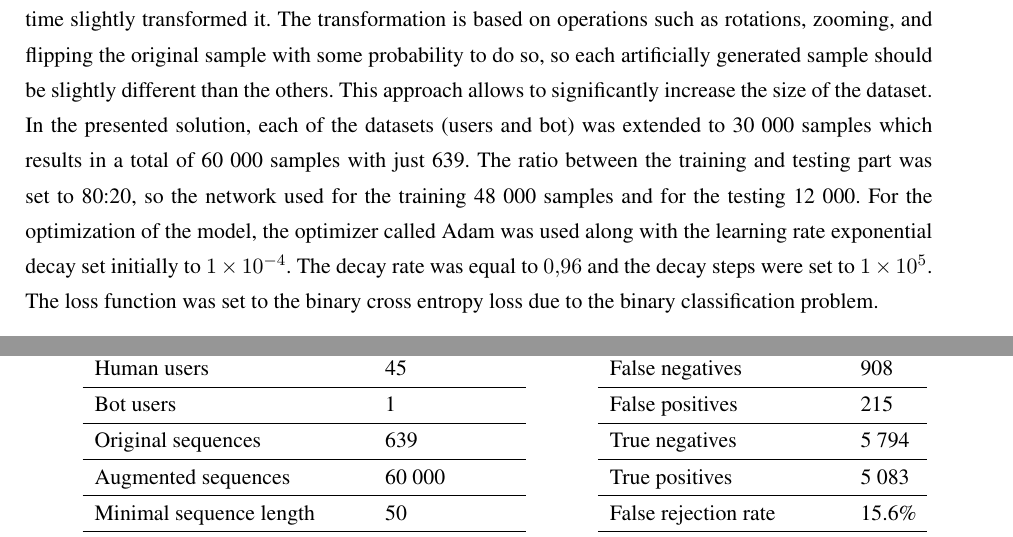
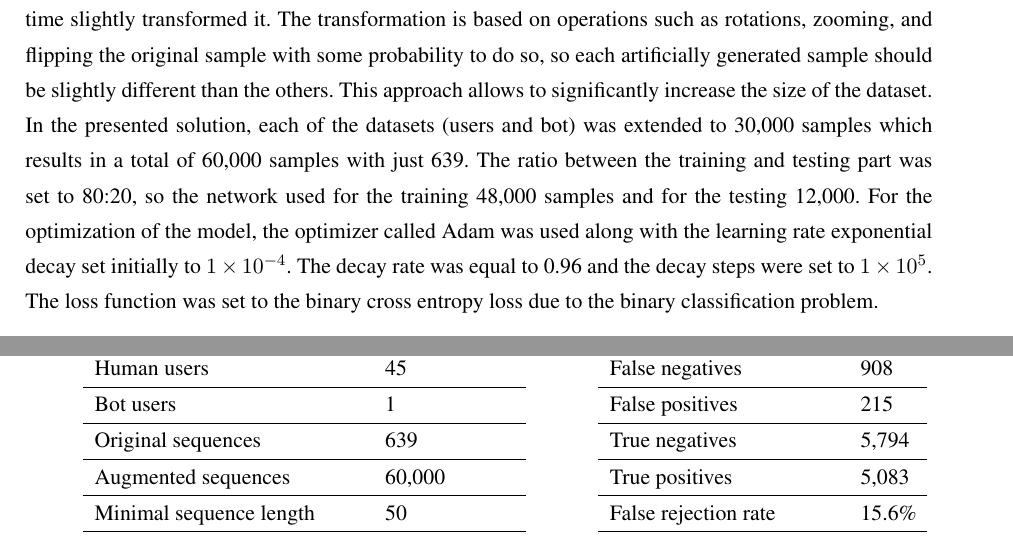
Before and after one commit to Mouse-BB-Team/Thesis, a LaTeX thesis (thesis/main.tex, which reads thesis/chapters/implementation/machine-learning-model-subchapter.tex, thesis/chapters/summary/summary.tex): two parts of pages 24 and 27 of 40, joined at a grey line, cut so that both start at the same text. Compiled offline with pdfLaTeX.

Commit message:
number display

```diff
--- a/thesis/chapters/implementation/machine-learning-model-subchapter.tex
+++ b/thesis/chapters/implementation/machine-learning-model-subchapter.tex
@@ -51,8 +51,8 @@ Even when the data is of lower quality, algorithms can actually perform better,
 The main idea of this approach is to increase the samples of the dataset by using the same sample several times, but each time slightly transformed it.
 The transformation is based on operations such as rotations, zooming, and flipping the original sample with some probability to do so, so each artificially generated sample should be slightly different than the others.
 This approach allows to significantly increase the size of the dataset.
-In the presented solution, each of the datasets (users and bot) was extended to 30 000 samples which results in a total of 60 000 samples with just 639.
-The ratio between the training and testing part was set to 80:20, so the network used for the training 48 000 samples and for the testing 12 000.
+In the presented solution, each of the datasets (users and bot) was extended to 30,000 samples which results in a total of 60,000 samples with just 639.
+The ratio between the training and testing part was set to 80:20, so the network used for the training 48,000 samples and for the testing 12,000.
 For the optimization of the model, the optimizer called Adam was used along with the learning rate exponential decay set initially to \num{1e-4}.
-The decay rate was equal to \num{0.96} and the decay steps were set to \num{1e5}.
+The decay rate was equal to 0.96 and the decay steps were set to \num{1e5}.
 The loss function was set to the binary cross entropy loss due to the binary classification problem.
--- a/thesis/chapters/summary/summary.tex
+++ b/thesis/chapters/summary/summary.tex
@@ -34,8 +34,8 @@ This limitation had an effect on resizing original pictures of sequences to the
             \hline
             False negatives       & 908   \\ \hline
             False positives       & 215   \\ \hline
-            True negatives        & 5 794 \\ \hline
-            True positives        & 5 083 \\ \hline
+            True negatives        & 5,794 \\ \hline
+            True positives        & 5,083 \\ \hline
             False rejection rate  & 15.6\% \\ \hline
             False acceptance rate & 3.58\% \\ \hline
         \end{tabular}
```
Also changed, not shown: thesis/chapters/summary/summary.tex (2 more changed lines).
